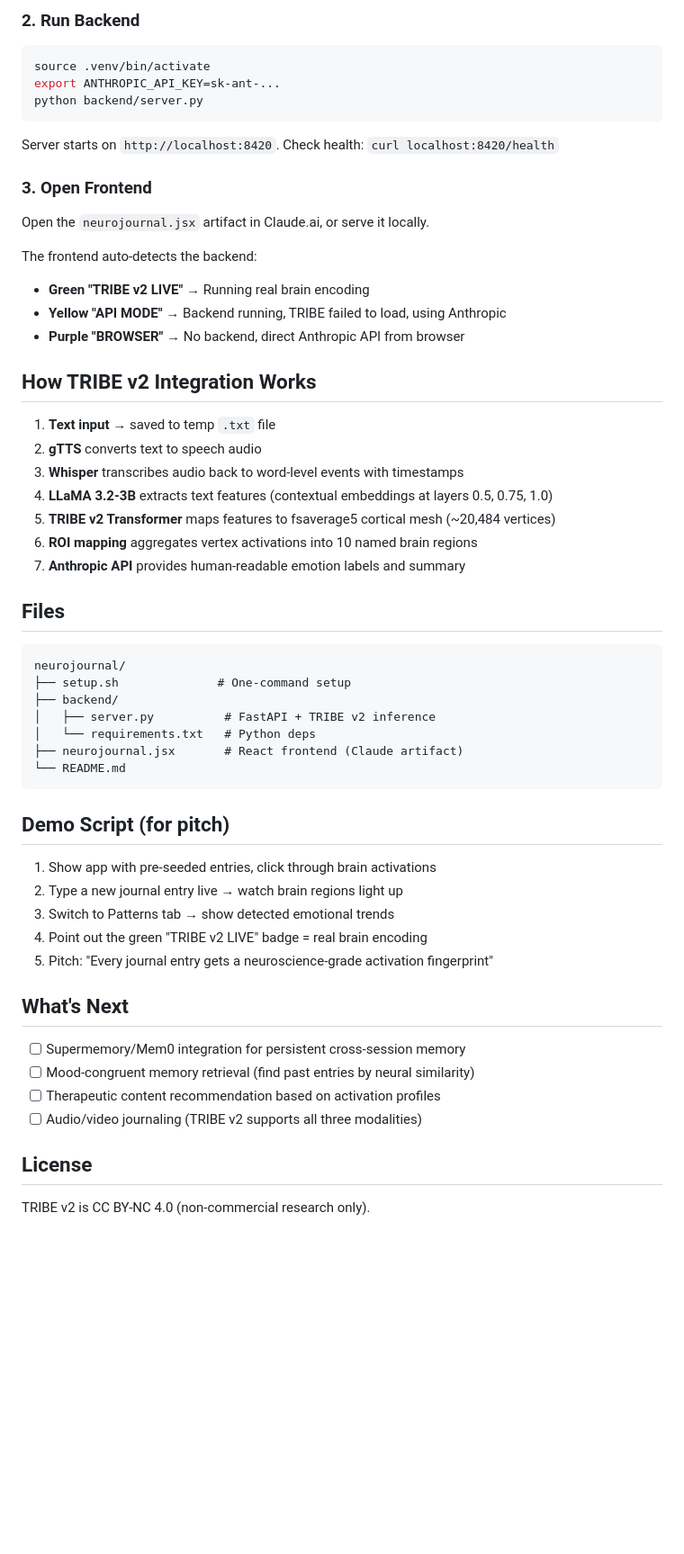
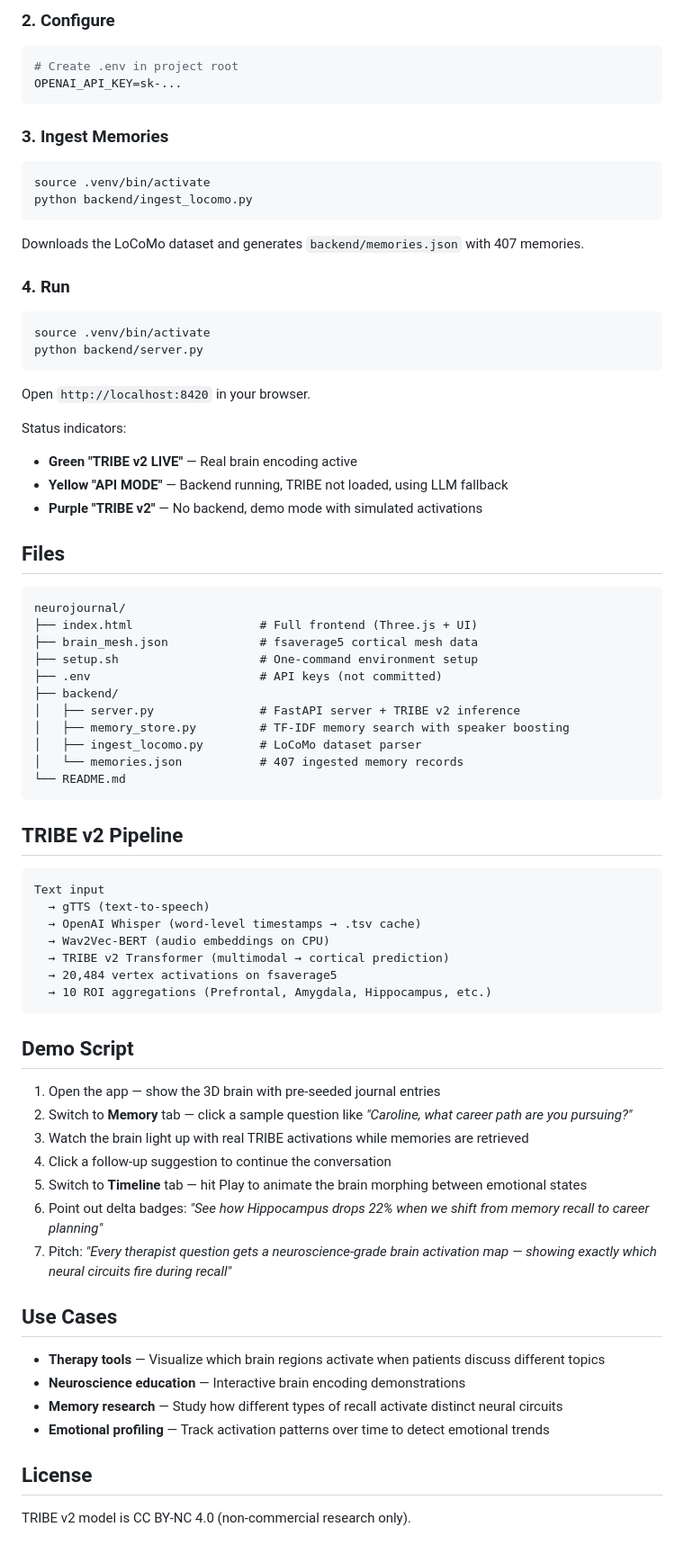
Before and after one commit to deadpanther/neurjournal, a Markdown page: README.md, the part around one of its changes. Shown at 90% size. Rendered like a GitHub page; blank space fills up the shorter version.

Commit message:
Update README.md to reflect project rebranding as NeurJournal, enhance explanation of functionality, and improve setup instructions for better clarity and user experience.

````diff
--- a/README.md
+++ b/README.md
@@ -43,60 +68,79 @@ This installs PyTorch, TRIBE v2, and all dependencies. First run downloads ~10GB
 
-### 2. Run Backend
+### 2. Configure
+
+```bash
+# Create .env in project root
+OPENAI_API_KEY=sk-...
+```
+
+### 3. Ingest Memories
 
 ```bash
 source .venv/bin/activate
-export ANTHROPIC_API_KEY=sk-ant-...
+python backend/ingest_locomo.py
+```
+
+Downloads the LoCoMo dataset and generates `backend/memories.json` with 407 memories.
+
+### 4. Run
+
+```bash
+source .venv/bin/activate
 python backend/server.py
 ```
 
-Server starts on `http://localhost:8420`. Check health: `curl localhost:8420/health`
+Open `http://localhost:8420` in your browser.
 
-### 3. Open Frontend
-
-Open the `neurojournal.jsx` artifact in Claude.ai, or serve it locally.
-
-The frontend auto-detects the backend:
-- **Green "TRIBE v2 LIVE"** → Running real brain encoding
-- **Yellow "API MODE"** → Backend running, TRIBE failed to load, using Anthropic
-- **Purple "BROWSER"** → No backend, direct Anthropic API from browser
-
-## How TRIBE v2 Integration Works
-
-1. **Text input** → saved to temp `.txt` file
-2. **gTTS** converts text to speech audio
-3. **Whisper** transcribes audio back to word-level events with timestamps
-4. **LLaMA 3.2-3B** extracts text features (contextual embeddings at layers 0.5, 0.75, 1.0)
-5. **TRIBE v2 Transformer** maps features to fsaverage5 cortical mesh (~20,484 vertices)
-6. **ROI mapping** aggregates vertex activations into 10 named brain regions
-7. **Anthropic API** provides human-readable emotion labels and summary
+Status indicators:
+- **Green "TRIBE v2 LIVE"** — Real brain encoding active
+- **Yellow "API MODE"** — Backend running, TRIBE not loaded, using LLM fallback
+- **Purple "TRIBE v2"** — No backend, demo mode with simulated activations
 
 ## Files
 
 ```
 neurojournal/
-├── setup.sh              # One-command setup
+├── index.html                  # Full frontend (Three.js + UI)
+├── brain_mesh.json             # fsaverage5 cortical mesh data
+├── setup.sh                    # One-command environment setup
+├── .env                        # API keys (not committed)
 ├── backend/
-│   ├── server.py          # FastAPI + TRIBE v2 inference
-│   └── requirements.txt   # Python deps
-├── neurojournal.jsx       # React frontend (Claude artifact)
+│   ├── server.py               # FastAPI server + TRIBE v2 inference
+│   ├── memory_store.py         # TF-IDF memory search with speaker boosting
+│   ├── ingest_locomo.py        # LoCoMo dataset parser
+│   └── memories.json           # 407 ingested memory records
 └── README.md
 ```
 
-## Demo Script (for pitch)
+## TRIBE v2 Pipeline
 
-1. Show app with pre-seeded entries, click through brain activations
-2. Type a new journal entry live → watch brain regions light up
-3. Switch to Patterns tab → show detected emotional trends
-4. Point out the green "TRIBE v2 LIVE" badge = real brain encoding
-5. Pitch: "Every journal entry gets a neuroscience-grade activation fingerprint"
+```
+Text input
+  → gTTS (text-to-speech)
+  → OpenAI Whisper (word-level timestamps → .tsv cache)
+  → Wav2Vec-BERT (audio embeddings on CPU)
+  → TRIBE v2 Transformer (multimodal → cortical prediction)
+  → 20,484 vertex activations on fsaverage5
+  → 10 ROI aggregations (Prefrontal, Amygdala, Hippocampus, etc.)
+```
 
-## What's Next
+## Demo Script
 
-- [ ] Supermemory/Mem0 integration for persistent cross-session memory
-- [ ] Mood-congruent memory retrieval (find past entries by neural similarity)
-- [ ] Therapeutic content recommendation based on activation profiles
-- [ ] Audio/video journaling (TRIBE v2 supports all three modalities)
+1. Open the app — show the 3D brain with pre-seeded journal entries
+2. Switch to **Memory** tab — click a sample question like *"Caroline, what career path are you pursuing?"*
+3. Watch the brain light up with real TRIBE activations while memories are retrieved
+4. Click a follow-up suggestion to continue the conversation
+5. Switch to **Timeline** tab — hit Play to animate the brain morphing between emotional states
+6. Point out delta badges: *"See how Hippocampus drops 22% when we shift from memory recall to career planning"*
+7. Pitch: *"Every therapist question gets a neuroscience-grade brain activation map — showing exactly which neural circuits fire during recall"*
+
+## Use Cases
+
+- **Therapy tools** — Visualize which brain regions activate when patients discuss different topics
+- **Neuroscience education** — Interactive brain encoding demonstrations
+- **Memory research** — Study how different types of recall activate distinct neural circuits
+- **Emotional profiling** — Track activation patterns over time to detect emotional trends
 
 ## License
 
-TRIBE v2 is CC BY-NC 4.0 (non-commercial research only).
+TRIBE v2 model is CC BY-NC 4.0 (non-commercial research only).
````
Also changed, not shown: other parts of README.md (+50 -25 lines).
